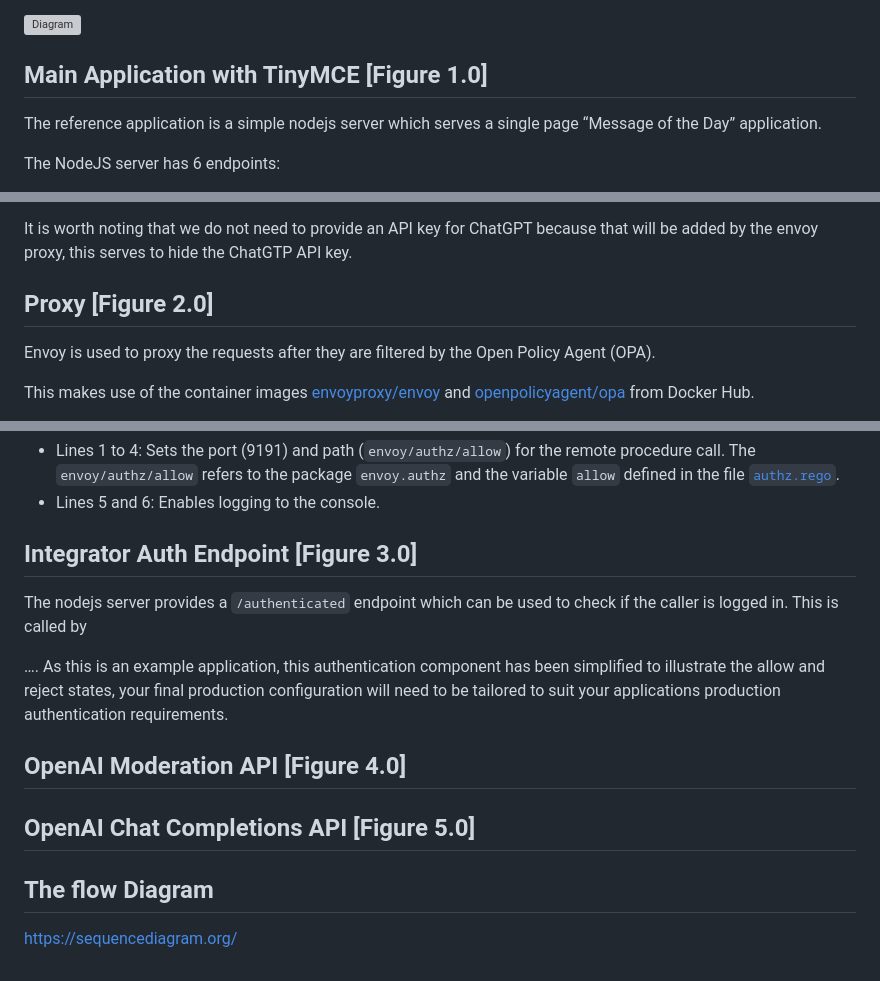
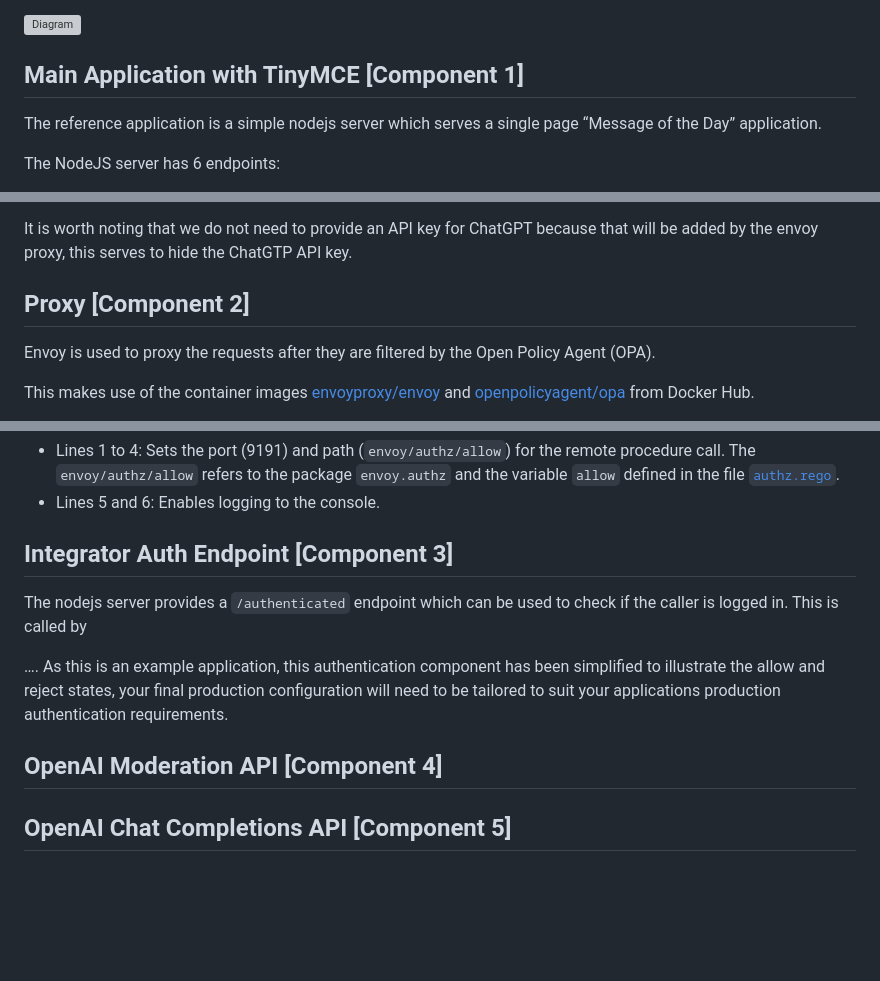
Before and after one commit to tinymce/openai-proxy-reference-implementation, a Markdown page: docs/docs.md, 3 parts joined by grey strips. Drawn GitHub-style; blank space fills up the shorter version; grey boxes are pictures that could not be loaded.

Commit message:
Update docs.md - change references to Figure 1.0 to Component 1

```diff
--- a/docs/docs.md
+++ b/docs/docs.md
@@ -8,7 +8,7 @@ Its recommended you review the OpenAi Proxy call flows diagram as it provides a
 
 ![Diagram](flow-diagram/flowdiagram.svg)
 
-## Main **Application with TinyMCE [Figure 1.0]**
+## Main **Application with TinyMCE [Component 1]**
 
 The reference application is a simple nodejs server which serves a single page “Message of the Day” application.
 
@@ -67,7 +67,7 @@ In the code snippet above we connect to ChatGPT via the envoy proxy running on [
 
 It is worth noting that we do not need to provide an API key for ChatGPT because that will be added by the envoy proxy, this serves to hide the ChatGTP API key.
 
-## **Proxy [Figure 2.0]**
+## **Proxy [Component 2]**
 
 Envoy is used to proxy the requests after they are filtered by the Open Policy Agent (OPA).
 
@@ -112,16 +112,12 @@ The `envoy/authz/allow` refers to the package `envoy.authz` and the variable `al
 [`authz.rego`](../config/authz.rego).
 - Lines 5 and 6: Enables logging to the console.
 
-## **Integrator Auth Endpoint [Figure 3.0]**
+## **Integrator Auth Endpoint [Component 3]**
 
 The nodejs server provides a `/authenticated` endpoint which can be used to check if the caller is logged in. This is called by
 
 …. As this is an example application, this authentication component has been simplified to illustrate the allow and reject states, your final production configuration will need to be tailored to suit your applications production authentication requirements.
 
-## OpenAI Moderation API **[Figure 4.0]**
+## OpenAI Moderation API **[Component 4]**
 
-## **OpenAI Chat Completions API [Figure 5.0]**
-
-## The flow Diagram
-
-https://sequencediagram.org/
+## **OpenAI Chat Completions API [Component  5]**
```
